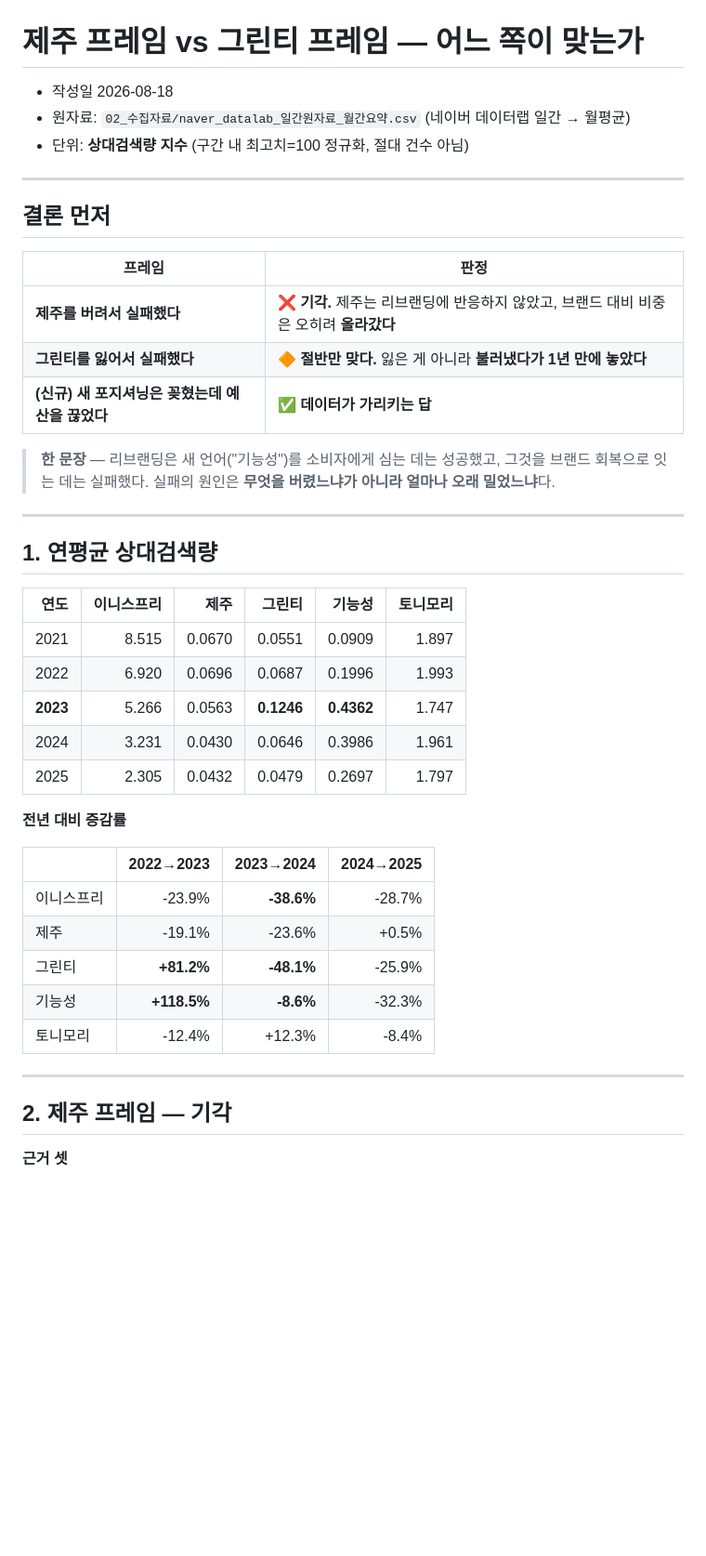
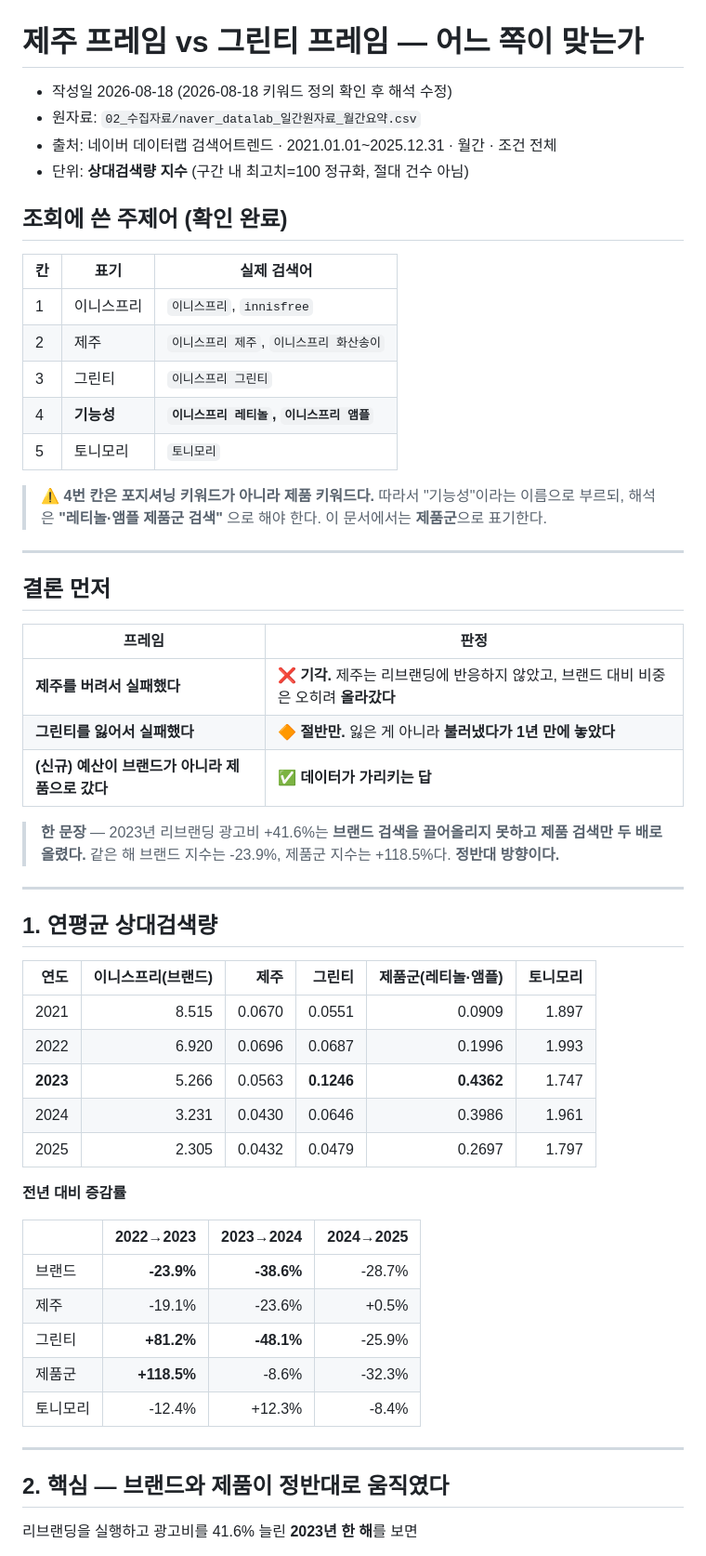
Before and after one commit to RY-ruc/Brand-Growth-Strategy, a Markdown page: 01_분석결과/제주vs그린티_프레임검증.md, the part around one of its changes. Shown at 93% size. Rendered like a GitHub page; blank space fills up the shorter version.

```diff
--- a/01_분석결과/제주vs그린티_프레임검증.md
+++ b/01_분석결과/제주vs그린티_프레임검증.md
@@ -1,8 +1,23 @@
 # 제주 프레임 vs 그린티 프레임 — 어느 쪽이 맞는가
 
-- 작성일 2026-08-18
-- 원자료: `02_수집자료/naver_datalab_일간원자료_월간요약.csv` (네이버 데이터랩 일간 → 월평균)
+- 작성일 2026-08-18 (2026-08-18 키워드 정의 확인 후 해석 수정)
+- 원자료: `02_수집자료/naver_datalab_일간원자료_월간요약.csv`
+- 출처: 네이버 데이터랩 검색어트렌드 · 2021.01.01~2025.12.31 · 월간 · 조건 전체
 - 단위: **상대검색량 지수** (구간 내 최고치=100 정규화, 절대 건수 아님)
+
+## 조회에 쓴 주제어 (확인 완료)
+
+| 칸 | 표기 | 실제 검색어 |
+|---|---|---|
+| 1 | 이니스프리 | `이니스프리`, `innisfree` |
+| 2 | 제주 | `이니스프리 제주`, `이니스프리 화산송이` |
+| 3 | 그린티 | `이니스프리 그린티` |
+| 4 | **기능성** | **`이니스프리 레티놀`, `이니스프리 앰플`** |
+| 5 | 토니모리 | `토니모리` |
+
+> ⚠ **4번 칸은 포지셔닝 키워드가 아니라 제품 키워드다.**
+> 따라서 "기능성"이라는 이름으로 부르되, 해석은 **"레티놀·앰플 제품군 검색"** 으로 해야 한다.
+> 이 문서에서는 **제품군**으로 표기한다.
 
 ---
 
@@ -11,16 +26,17 @@
 | 프레임 | 판정 |
 |---|---|
 | **제주를 버려서 실패했다** | ❌ **기각.** 제주는 리브랜딩에 반응하지 않았고, 브랜드 대비 비중은 오히려 **올라갔다** |
-| **그린티를 잃어서 실패했다** | 🔶 **절반만 맞다.** 잃은 게 아니라 **불러냈다가 1년 만에 놓았다** |
-| **(신규) 새 포지셔닝은 꽂혔는데 예산을 끊었다** | ✅ **데이터가 가리키는 답** |
+| **그린티를 잃어서 실패했다** | 🔶 **절반만.** 잃은 게 아니라 **불러냈다가 1년 만에 놓았다** |
+| **(신규) 예산이 브랜드가 아니라 제품으로 갔다** | ✅ **데이터가 가리키는 답** |
 
-> **한 문장** — 리브랜딩은 새 언어("기능성")를 소비자에게 심는 데는 성공했고, 그것을 브랜드 회복으로 잇는 데는 실패했다. 실패의 원인은 **무엇을 버렸느냐가 아니라 얼마나 오래 밀었느냐**다.
+> **한 문장** — 2023년 리브랜딩 광고비 +41.6%는 **브랜드 검색을 끌어올리지 못하고 제품 검색만 두 배로 올렸다.**
+> 같은 해 브랜드 지수는 -23.9%, 제품군 지수는 +118.5%다. **정반대 방향이다.**
 
 ---
 
 ## 1. 연평균 상대검색량
 
-| 연도 | 이니스프리 | 제주 | 그린티 | 기능성 | 토니모리 |
+| 연도 | 이니스프리(브랜드) | 제주 | 그린티 | 제품군(레티놀·앰플) | 토니모리 |
 |---:|---:|---:|---:|---:|---:|
 | 2021 | 8.515 | 0.0670 | 0.0551 | 0.0909 | 1.897 |
 | 2022 | 6.920 | 0.0696 | 0.0687 | 0.1996 | 1.993 |
@@ -32,15 +48,15 @@
 
 | | 2022→2023 | 2023→2024 | 2024→2025 |
 |---|---:|---:|---:|
-| 이니스프리 | -23.9% | **-38.6%** | -28.7% |
+| 브랜드 | **-23.9%** | **-38.6%** | -28.7% |
 | 제주 | -19.1% | -23.6% | +0.5% |
 | 그린티 | **+81.2%** | **-48.1%** | -25.9% |
-| 기능성 | **+118.5%** | **-8.6%** | -32.3% |
+| 제품군 | **+118.5%** | -8.6% | -32.3% |
 | 토니모리 | -12.4% | +12.3% | -8.4% |
 
 ---
 
-## 2. 제주 프레임 — 기각
+## 2. 핵심 — 브랜드와 제품이 정반대로 움직였다
 
-**근거 셋**
+리브랜딩을 실행하고 광고비를 41.6% 늘린 **2023년 한 해**를 보면
 
```
Also changed, not shown: other parts of 01_분석결과/제주vs그린티_프레임검증.md (+65 -58 lines), 02_수집자료/가맹점_공정위정보공개서_추출.md (+6 -1 lines), README.md (+15 -6 lines).
